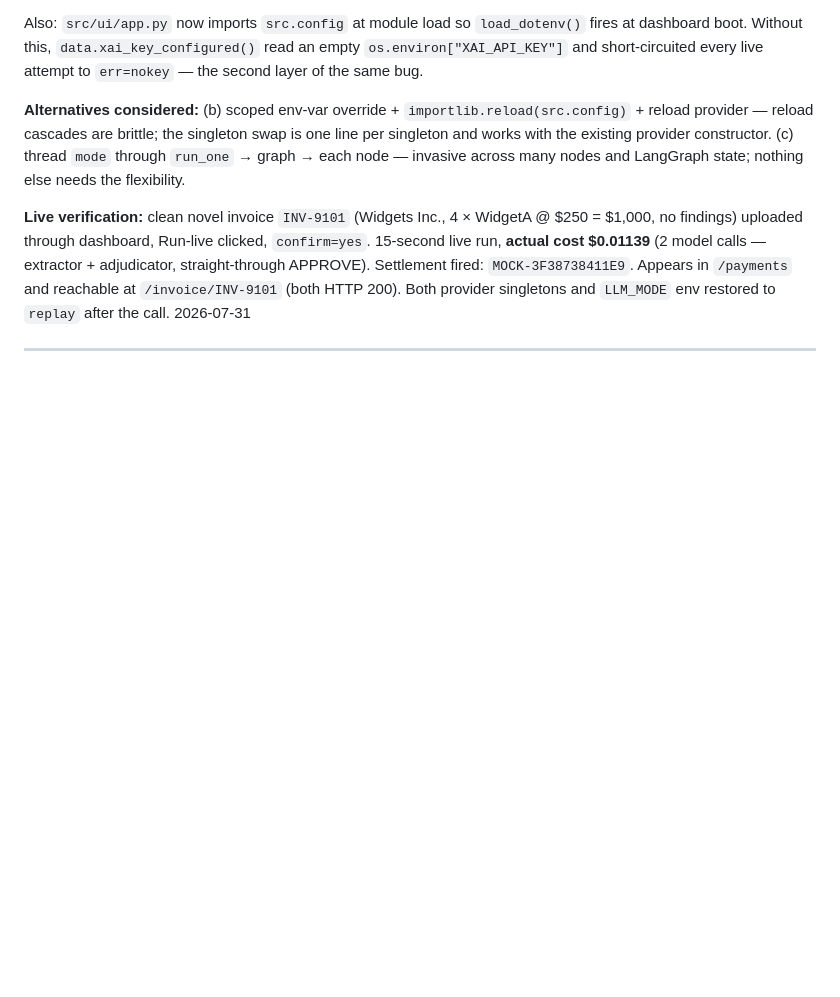
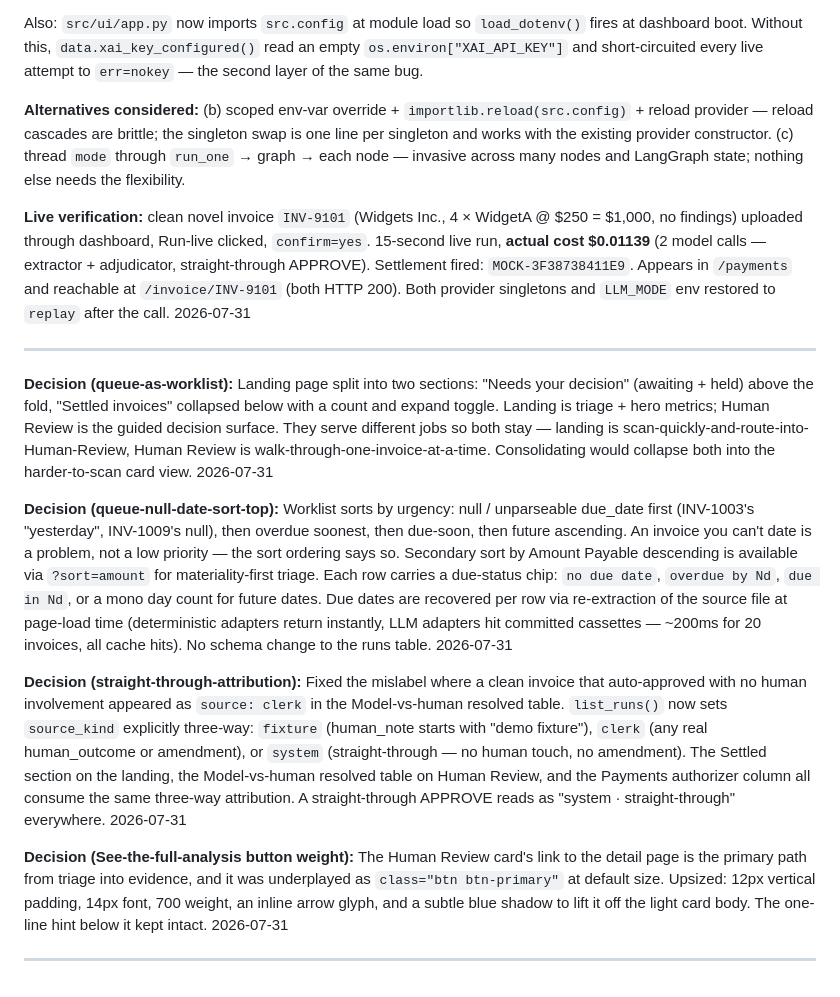
Before and after one commit to mdan-wfu/ap-exception-router, a Markdown page: DECISIONS.md, the part around the change. Drawn GitHub-style; blank space fills up the shorter version.

Commit message:
docs: DECISIONS for queue-worklist + button + attribution
Four entries: landing split (kept both landing and Human Review, one
triages, one guides), null-due-date sorted to top (an invoice you
can't date is a problem, not low priority), straight-through
attribution fix (three-way source_kind consumed everywhere), and
See-the-full-analysis button weight.

```diff
--- a/DECISIONS.md
+++ b/DECISIONS.md
@@ -844,3 +844,18 @@ Also: `src/ui/app.py` now imports `src.config` at module load so `load_dotenv()`
 2026-07-31
 
 ---
+
+**Decision (queue-as-worklist):** Landing page split into two sections: "Needs your decision" (awaiting + held) above the fold, "Settled invoices" collapsed below with a count and expand toggle. Landing is triage + hero metrics; Human Review is the guided decision surface. They serve different jobs so both stay — landing is scan-quickly-and-route-into-Human-Review, Human Review is walk-through-one-invoice-at-a-time. Consolidating would collapse both into the harder-to-scan card view.
+2026-07-31
+
+**Decision (queue-null-date-sort-top):** Worklist sorts by urgency: null / unparseable due_date first (INV-1003's "yesterday", INV-1009's null), then overdue soonest, then due-soon, then future ascending. An invoice you can't date is a problem, not a low priority — the sort ordering says so. Secondary sort by Amount Payable descending is available via `?sort=amount` for materiality-first triage. Each row carries a due-status chip: `no due date`, `overdue by Nd`, `due in Nd`, or a mono day count for future dates.
+Due dates are recovered per row via re-extraction of the source file at page-load time (deterministic adapters return instantly, LLM adapters hit committed cassettes — ~200ms for 20 invoices, all cache hits). No schema change to the runs table.
+2026-07-31
+
+**Decision (straight-through-attribution):** Fixed the mislabel where a clean invoice that auto-approved with no human involvement appeared as `source: clerk` in the Model-vs-human resolved table. `list_runs()` now sets `source_kind` explicitly three-way: `fixture` (human_note starts with "demo fixture"), `clerk` (any real human_outcome or amendment), or `system` (straight-through — no human touch, no amendment). The Settled section on the landing, the Model-vs-human resolved table on Human Review, and the Payments authorizer column all consume the same three-way attribution. A straight-through APPROVE reads as "system · straight-through" everywhere.
+2026-07-31
+
+**Decision (See-the-full-analysis button weight):** The Human Review card's link to the detail page is the primary path from triage into evidence, and it was underplayed as `class="btn btn-primary"` at default size. Upsized: 12px vertical padding, 14px font, 700 weight, an inline arrow glyph, and a subtle blue shadow to lift it off the light card body. The one-line hint below it kept intact.
+2026-07-31
+
+---
```
